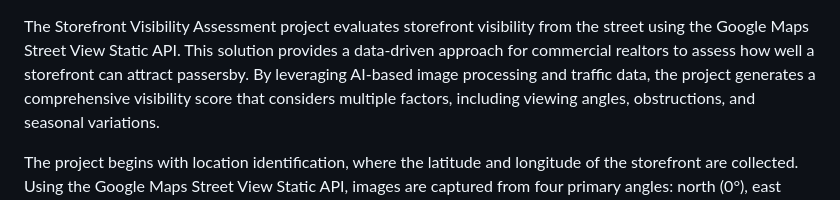
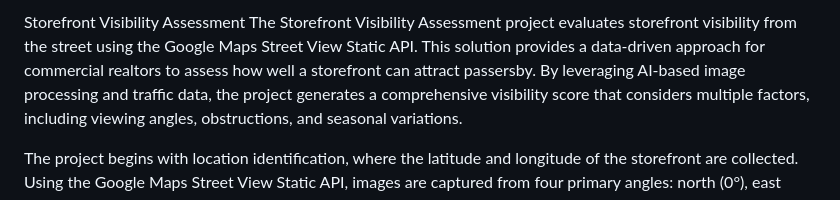
Before and after one commit to dallin5288/Storefront_Visibility, a Markdown page: README.md, the part around the change. Rendered like a GitHub page.

```diff
--- a/README.md
+++ b/README.md
@@ -1,3 +1,4 @@
+Storefront Visibility Assessment
 The Storefront Visibility Assessment project evaluates storefront visibility from the street using the Google Maps Street View Static API. This solution provides a data-driven approach for commercial realtors to assess how well a storefront can attract passersby. By leveraging AI-based image processing and traffic data, the project generates a comprehensive visibility score that considers multiple factors, including viewing angles, obstructions, and seasonal variations.
 
 The project begins with location identification, where the latitude and longitude of the storefront are collected. Using the Google Maps Street View Static API, images are captured from four primary angles: north (0°), east (90°), south (180°), and west (270°). Each image is analyzed to identify potential obstructions, such as trees, parked cars, and signs, using computer vision techniques powered by YOLOv8 and OpenCV. Additionally, edge detection and contour analysis are performed to determine how much of the storefront is visible compared to the total storefront area. To account for varying perspectives, visibility scores from all angles are averaged, ensuring a balanced evaluation.
```
